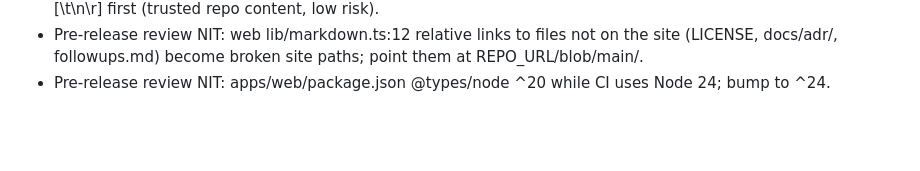
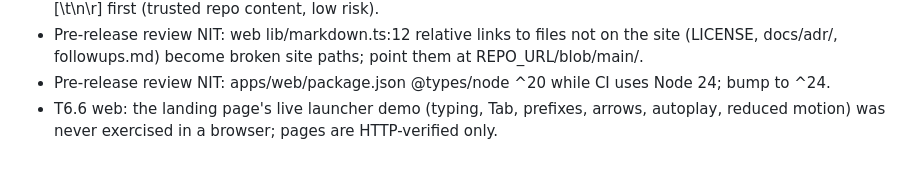
Before and after one commit to akshit-bansal11/flick-root, a Markdown page: docs/followups.md, the part around the change. GitHub-like rendering; blank space fills up the shorter version.

Commit message:
hide/ docs: note the untested web demo interactions
Co-Authored-By: Claude Opus 5.5 <noreply@anthropic.com>

```diff
--- a/docs/followups.md
+++ b/docs/followups.md
@@ -58,3 +58,4 @@ Reviewer NITs, deferred on purpose. Each line: source, location, note.
 - Pre-release review NIT: web lib/markdown.ts:9 scheme check misses tab/newline inside the scheme; strip [\t\n\r] first (trusted repo content, low risk).
 - Pre-release review NIT: web lib/markdown.ts:12 relative links to files not on the site (LICENSE, docs/adr/, followups.md) become broken site paths; point them at REPO_URL/blob/main/<path>.
 - Pre-release review NIT: apps/web/package.json @types/node ^20 while CI uses Node 24; bump to ^24.
+- T6.6 web: the landing page's live launcher demo (typing, Tab, prefixes, arrows, autoplay, reduced motion) was never exercised in a browser; pages are HTTP-verified only.
```
